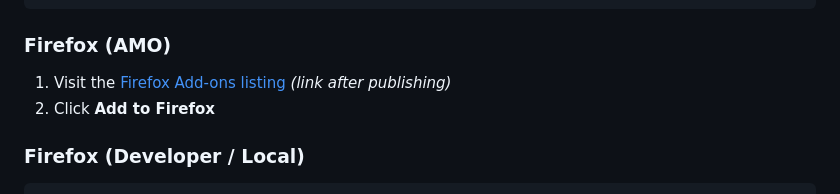
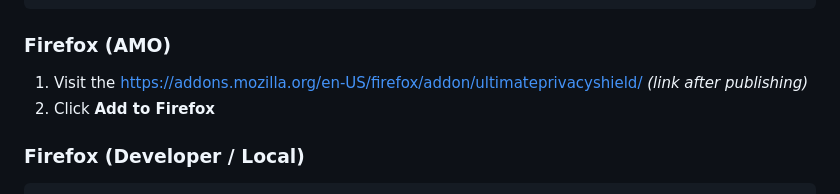
Before and after one commit to ramhardamp/babasitaram-pro, a Markdown page: README.md, the part around the change. GitHub-like rendering.

Commit message:
Update Firefox Add-ons link in README

```diff
--- a/README.md
+++ b/README.md
@@ -227,7 +227,7 @@ bash scripts/build.sh chrome   # → dist/chrome/
 
 ### Firefox (AMO)
 
-1. Visit the [Firefox Add-ons listing](#) *(link after publishing)*
+1. Visit the [ https://addons.mozilla.org/en-US/firefox/addon/ultimateprivacyshield/](#) *(link after publishing)*
 2. Click **Add to Firefox**
 
 ### Firefox (Developer / Local)
```
